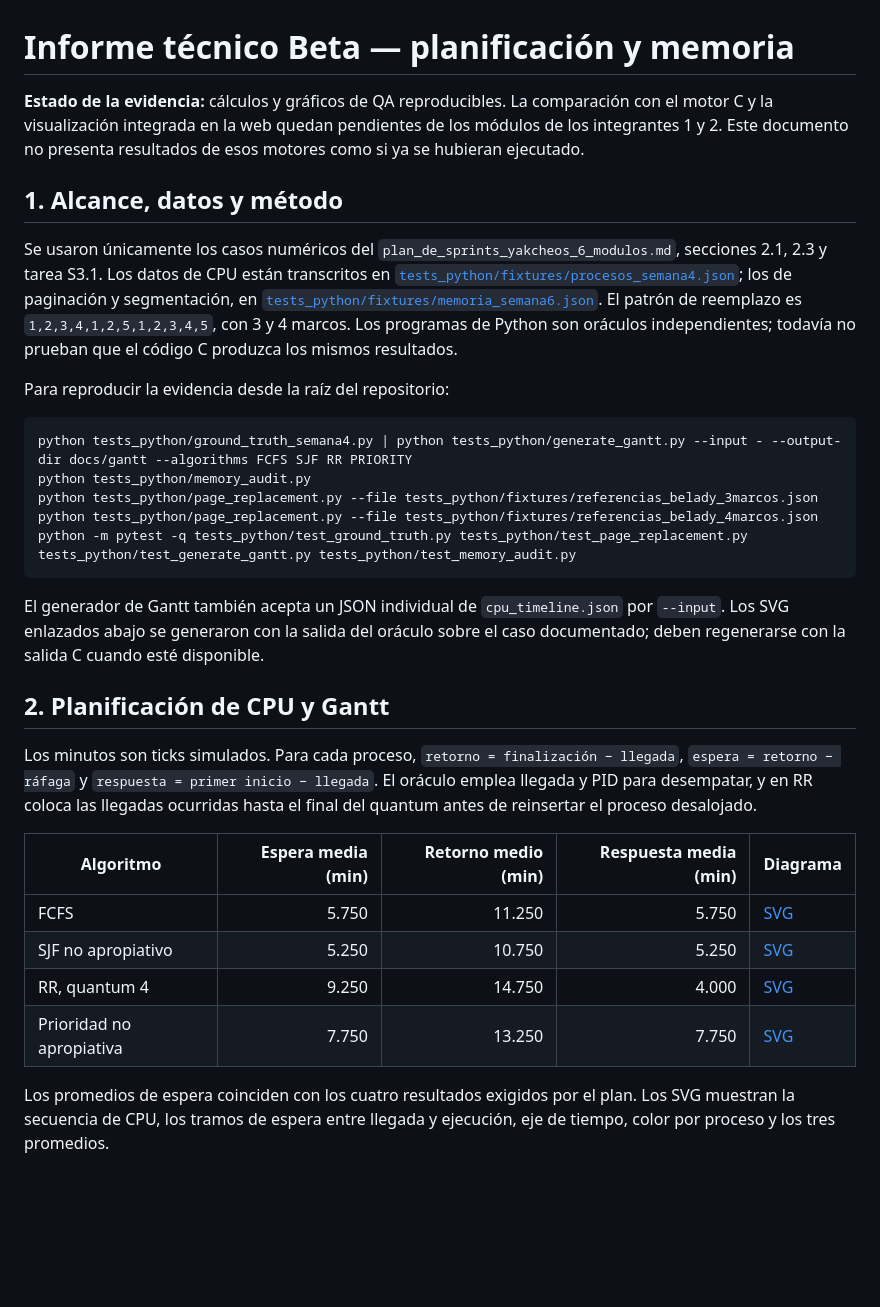
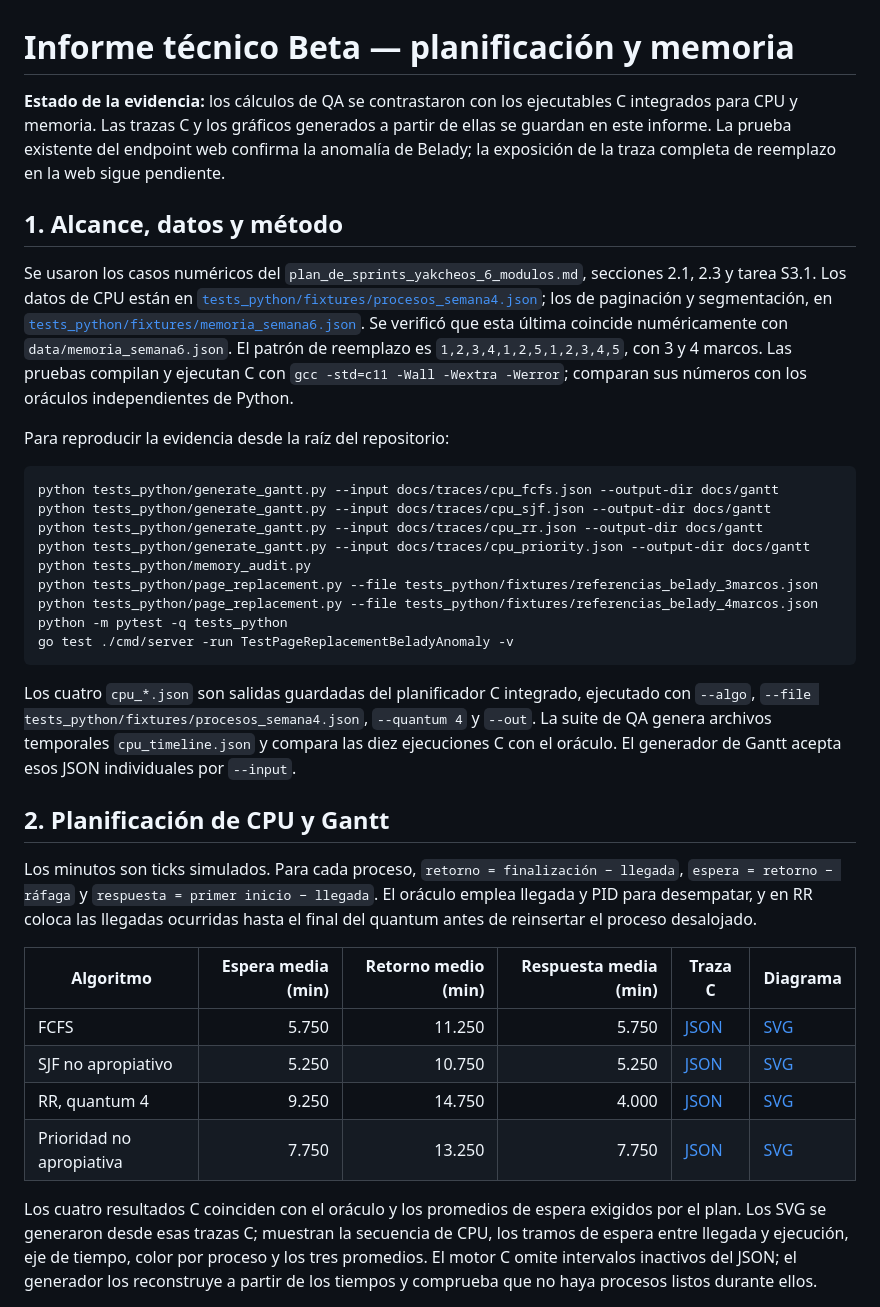
Before and after one commit to santiago2706/YaCheOS, a Markdown page: docs/informe_tecnico_beta.md, the part around one of its changes. Drawn GitHub-style; blank space fills up the shorter version.

Commit message:
docs(beta): documentar resultados verificados de CPU y memoria

````diff
--- a/docs/informe_tecnico_beta.md
+++ b/docs/informe_tecnico_beta.md
@@ -1,33 +1,37 @@
 # Informe técnico Beta — planificación y memoria
 
-**Estado de la evidencia:** cálculos y gráficos de QA reproducibles. La comparación con el motor C y la visualización integrada en la web quedan pendientes de los módulos de los integrantes 1 y 2. Este documento no presenta resultados de esos motores como si ya se hubieran ejecutado.
+**Estado de la evidencia:** los cálculos de QA se contrastaron con los ejecutables C integrados para CPU y memoria. Las trazas C y los gráficos generados a partir de ellas se guardan en este informe. La prueba existente del endpoint web confirma la anomalía de Belady; la exposición de la traza completa de reemplazo en la web sigue pendiente.
 
 ## 1. Alcance, datos y método
 
-Se usaron únicamente los casos numéricos del `plan_de_sprints_yakcheos_6_modulos.md`, secciones 2.1, 2.3 y tarea S3.1. Los datos de CPU están transcritos en [`tests_python/fixtures/procesos_semana4.json`](../tests_python/fixtures/procesos_semana4.json); los de paginación y segmentación, en [`tests_python/fixtures/memoria_semana6.json`](../tests_python/fixtures/memoria_semana6.json). El patrón de reemplazo es `1,2,3,4,1,2,5,1,2,3,4,5`, con 3 y 4 marcos. Los programas de Python son oráculos independientes; todavía no prueban que el código C produzca los mismos resultados.
+Se usaron los casos numéricos del `plan_de_sprints_yakcheos_6_modulos.md`, secciones 2.1, 2.3 y tarea S3.1. Los datos de CPU están en [`tests_python/fixtures/procesos_semana4.json`](../tests_python/fixtures/procesos_semana4.json); los de paginación y segmentación, en [`tests_python/fixtures/memoria_semana6.json`](../tests_python/fixtures/memoria_semana6.json). Se verificó que esta última coincide numéricamente con `data/memoria_semana6.json`. El patrón de reemplazo es `1,2,3,4,1,2,5,1,2,3,4,5`, con 3 y 4 marcos. Las pruebas compilan y ejecutan C con `gcc -std=c11 -Wall -Wextra -Werror`; comparan sus números con los oráculos independientes de Python.
 
 Para reproducir la evidencia desde la raíz del repositorio:
 
 ```powershell
-python tests_python/ground_truth_semana4.py | python tests_python/generate_gantt.py --input - --output-dir docs/gantt --algorithms FCFS SJF RR PRIORITY
+python tests_python/generate_gantt.py --input docs/traces/cpu_fcfs.json --output-dir docs/gantt
+python tests_python/generate_gantt.py --input docs/traces/cpu_sjf.json --output-dir docs/gantt
+python tests_python/generate_gantt.py --input docs/traces/cpu_rr.json --output-dir docs/gantt
+python tests_python/generate_gantt.py --input docs/traces/cpu_priority.json --output-dir docs/gantt
 python tests_python/memory_audit.py
 python tests_python/page_replacement.py --file tests_python/fixtures/referencias_belady_3marcos.json
 python tests_python/page_replacement.py --file tests_python/fixtures/referencias_belady_4marcos.json
-python -m pytest -q tests_python/test_ground_truth.py tests_python/test_page_replacement.py tests_python/test_generate_gantt.py tests_python/test_memory_audit.py
+python -m pytest -q tests_python
+go test ./cmd/server -run TestPageReplacementBeladyAnomaly -v
 ```
 
-El generador de Gantt también acepta un JSON individual de `cpu_timeline.json` por `--input`. Los SVG enlazados abajo se generaron con la salida del oráculo sobre el caso documentado; deben regenerarse con la salida C cuando esté disponible.
+Los cuatro `cpu_*.json` son salidas guardadas del planificador C integrado, ejecutado con `--algo`, `--file tests_python/fixtures/procesos_semana4.json`, `--quantum 4` y `--out`. La suite de QA genera archivos temporales `cpu_timeline.json` y compara las diez ejecuciones C con el oráculo. El generador de Gantt acepta esos JSON individuales por `--input`.
 
 ## 2. Planificación de CPU y Gantt
 
 Los minutos son ticks simulados. Para cada proceso, `retorno = finalización − llegada`, `espera = retorno − ráfaga` y `respuesta = primer inicio − llegada`. El oráculo emplea llegada y PID para desempatar, y en RR coloca las llegadas ocurridas hasta el final del quantum antes de reinsertar el proceso desalojado.
 
-| Algoritmo | Espera media (min) | Retorno medio (min) | Respuesta media (min) | Diagrama |
-|---|---:|---:|---:|---|
-| FCFS | 5.750 | 11.250 | 5.750 | [SVG](gantt/gantt_fcfs.svg) |
-| SJF no apropiativo | 5.250 | 10.750 | 5.250 | [SVG](gantt/gantt_sjf.svg) |
-| RR, quantum 4 | 9.250 | 14.750 | 4.000 | [SVG](gantt/gantt_rr.svg) |
-| Prioridad no apropiativa | 7.750 | 13.250 | 7.750 | [SVG](gantt/gantt_priority.svg) |
+| Algoritmo | Espera media (min) | Retorno medio (min) | Respuesta media (min) | Traza C | Diagrama |
+|---|---:|---:|---:|---|---|
+| FCFS | 5.750 | 11.250 | 5.750 | [JSON](traces/cpu_fcfs.json) | [SVG](gantt/gantt_fcfs.svg) |
+| SJF no apropiativo | 5.250 | 10.750 | 5.250 | [JSON](traces/cpu_sjf.json) | [SVG](gantt/gantt_sjf.svg) |
+| RR, quantum 4 | 9.250 | 14.750 | 4.000 | [JSON](traces/cpu_rr.json) | [SVG](gantt/gantt_rr.svg) |
+| Prioridad no apropiativa | 7.750 | 13.250 | 7.750 | [JSON](traces/cpu_priority.json) | [SVG](gantt/gantt_priority.svg) |
 
-Los promedios de espera coinciden con los cuatro resultados exigidos por el plan. Los SVG muestran la secuencia de CPU, los tramos de espera entre llegada y ejecución, eje de tiempo, color por proceso y los tres promedios.
+Los cuatro resultados C coinciden con el oráculo y los promedios de espera exigidos por el plan. Los SVG se generaron desde esas trazas C; muestran la secuencia de CPU, los tramos de espera entre llegada y ejecución, eje de tiempo, color por proceso y los tres promedios. El motor C omite intervalos inactivos del JSON; el generador los reconstruye a partir de los tiempos y comprueba que no haya procesos listos durante ellos.
 
````
Also changed, not shown: other parts of docs/informe_tecnico_beta.md (+20 -21 lines).
